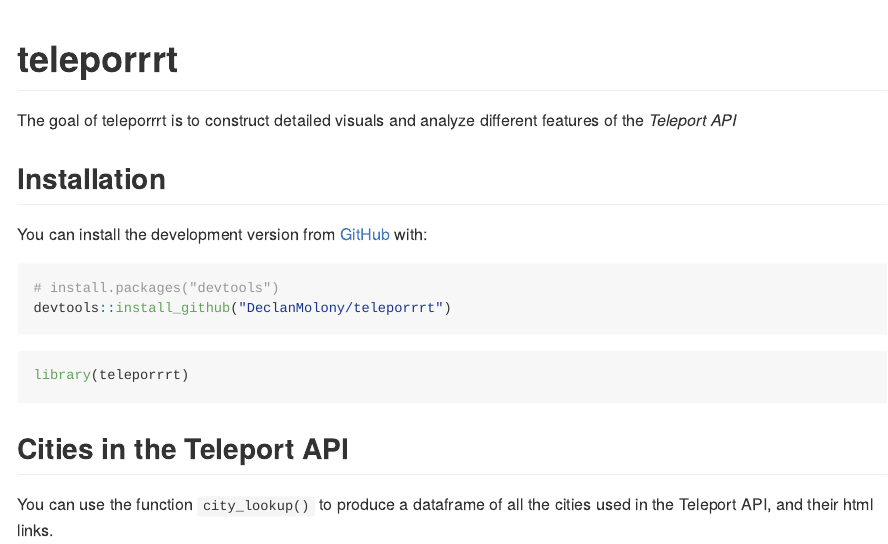
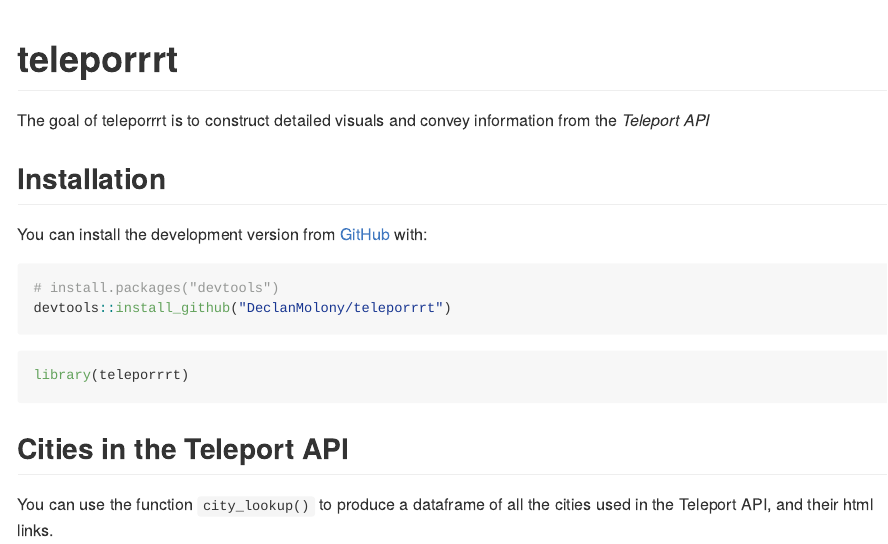
Before and after one commit to DeclanMolony/teleporrrt, an R Markdown document (README.Rmd): the page in a window 1100 px wide, from its top. Rendered offline with R 4.5, knitr and Pandoc, with nearby package versions; some code elsewhere in the file could not run offline.

Commit message:
Update README.Rmd

```diff
--- a/README.Rmd
+++ b/README.Rmd
@@ -18,7 +18,7 @@
 <!-- badges: start -->
 <!-- badges: end -->
 
-The goal of teleporrrt is to construct detailed visuals and analyze different features of the
+The goal of teleporrrt is to construct detailed visuals and convey information from the
 *Teleport API*
 
 ## Installation
```
